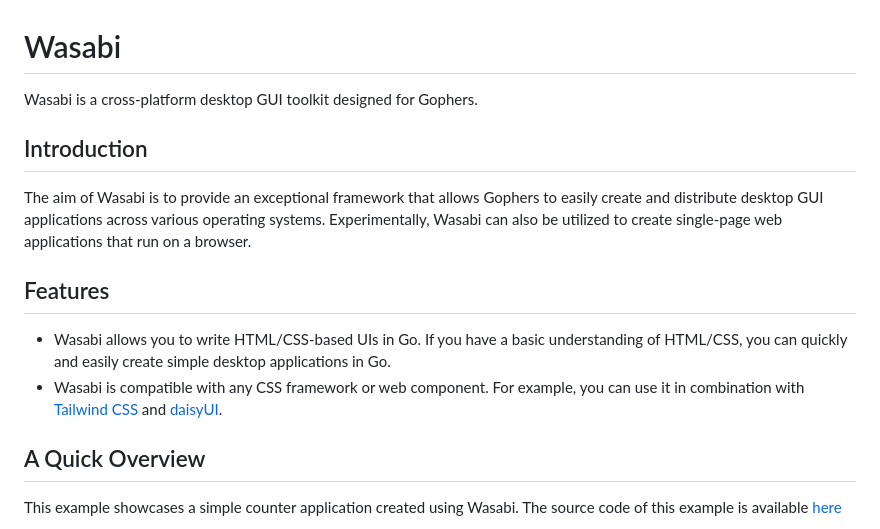
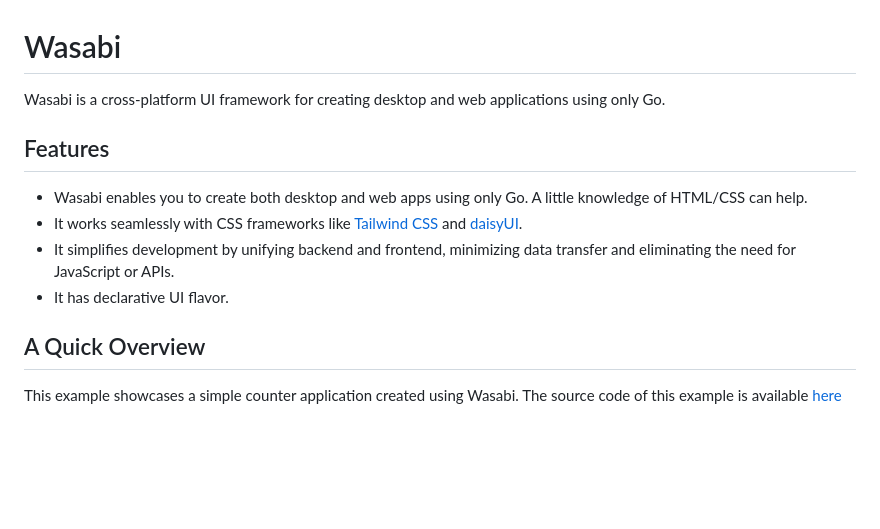
Before and after one commit to i2y/wasabi, a Markdown page: README.md, the part around the change. Drawn GitHub-style; blank space fills up the shorter version.

Commit message:
doc(README): revise some sentences

```diff
--- a/README.md
+++ b/README.md
@@ -1,12 +1,11 @@
 # Wasabi
-Wasabi is a cross-platform desktop GUI toolkit designed for Gophers.
-
-## Introduction
-The aim of Wasabi is to provide an exceptional framework that allows Gophers to easily create and distribute desktop GUI applications across various operating systems. Experimentally, Wasabi can also be utilized to create single-page web applications that run on a browser.
+Wasabi is a cross-platform UI framework for creating desktop and web applications using only Go.
 
 ## Features
-- Wasabi allows you to write HTML/CSS-based UIs in Go. If you have a basic understanding of HTML/CSS, you can quickly and easily create simple desktop applications in Go.
-- Wasabi is compatible with any CSS framework or web component. For example, you can use it in combination with [Tailwind CSS](https://tailwindcss.com/) and [daisyUI](https://daisyui.com/).
+- Wasabi enables you to create both desktop and web apps using only Go. A little knowledge of HTML/CSS can help.
+- It works seamlessly with CSS frameworks like [Tailwind CSS](https://tailwindcss.com/) and [daisyUI](https://daisyui.com/).
+- It simplifies development by unifying backend and frontend, minimizing data transfer and eliminating the need for JavaScript or APIs.
+- It has declarative UI flavor.
 
 ## A Quick Overview
 This example showcases a simple counter application created using Wasabi.
```
